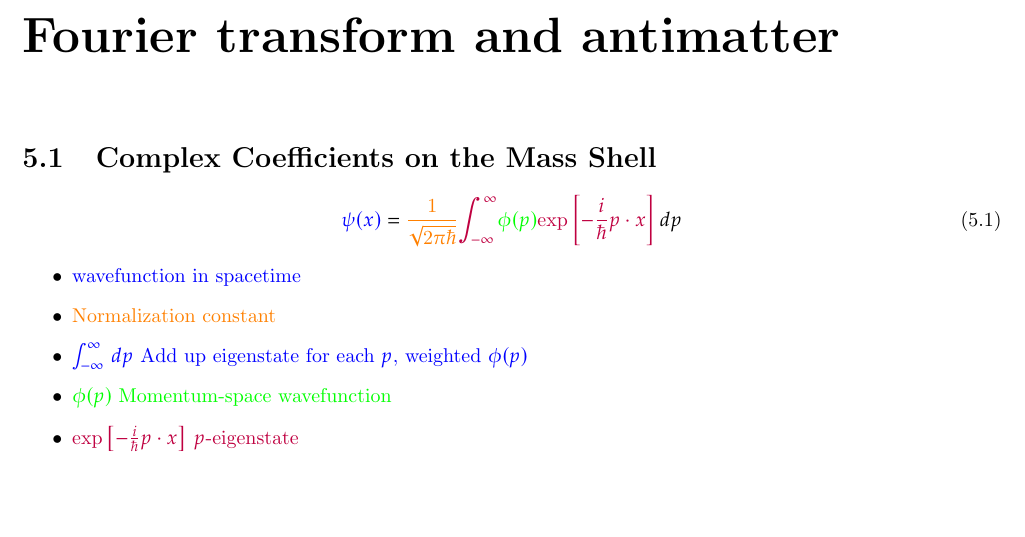
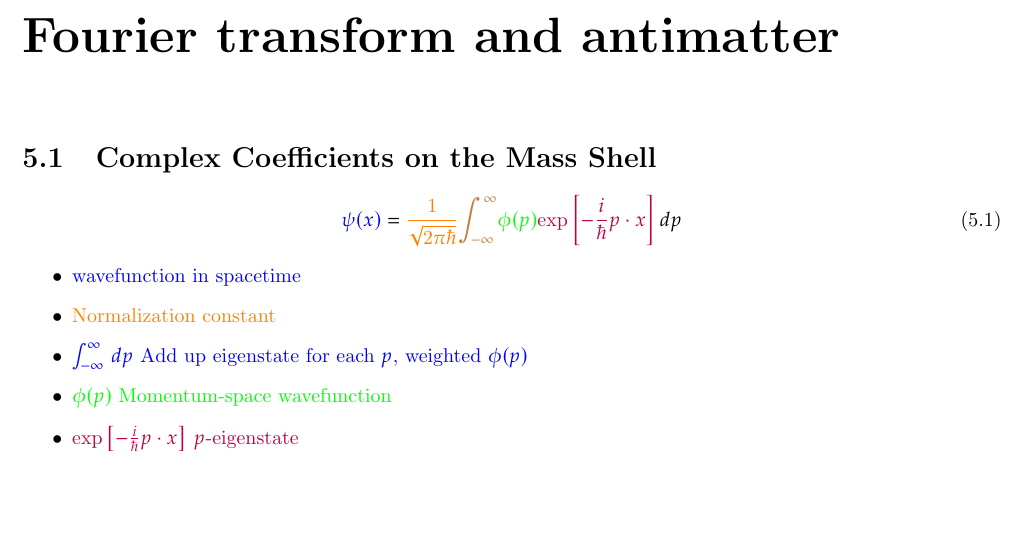
Before and after one commit to marcusDenslow/tex-notes, a LaTeX thesis (tex/relativistic-quantum-waves.tex): part of page 8 of 8, cut so that both start at the same text. Compiled offline with pdfLaTeX.

Commit message:
Auto-update: 2025-11-15 00:12:46

```diff
--- a/tex/relativistic-quantum-waves.tex
+++ b/tex/relativistic-quantum-waves.tex
@@ -173,7 +173,7 @@ Massless particle: always travels at $c$, regardless of momentum. -- Light alway
 \chapter{Fourier transform and antimatter}
 \section{Complex Coefficients on the Mass Shell}
 \begin{equation}
-\textcolor{blue}{\psi(x)} = \textcolor{orange}{\frac{1}{\sqrt{2\pi \hbar}}} \textcolor{purple}{\int_{-\infty}^{\infty}} \textcolor{green}{\phi(p)} \textcolor{purple}{\text{exp}\left[-\frac{i}{\hbar}p \cdot x\right]} \, dp
+\textcolor{blue}{\psi(x)} = \textcolor{orange}{\frac{1}{\sqrt{2\pi \hbar}}} \textcolor{brown}{\int_{-\infty}^{\infty}} \textcolor{green}{\phi(p)} \textcolor{purple}{\text{exp}\left[-\frac{i}{\hbar}p \cdot x\right]} \, dp
 \end{equation}
 
 \begin{itemize}
```
Also changed, not shown: tex/relativistic-quantum-waves.pdf.
